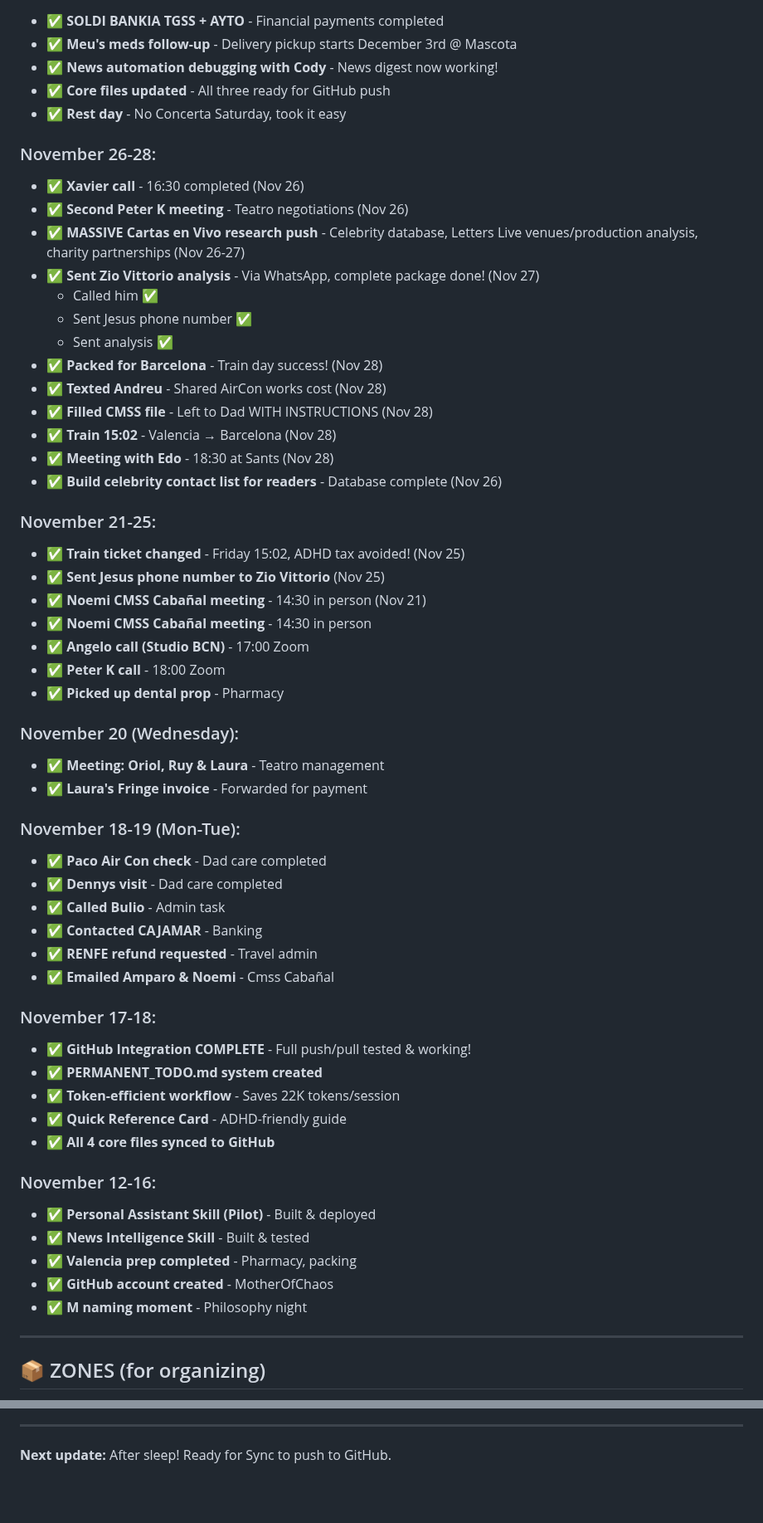
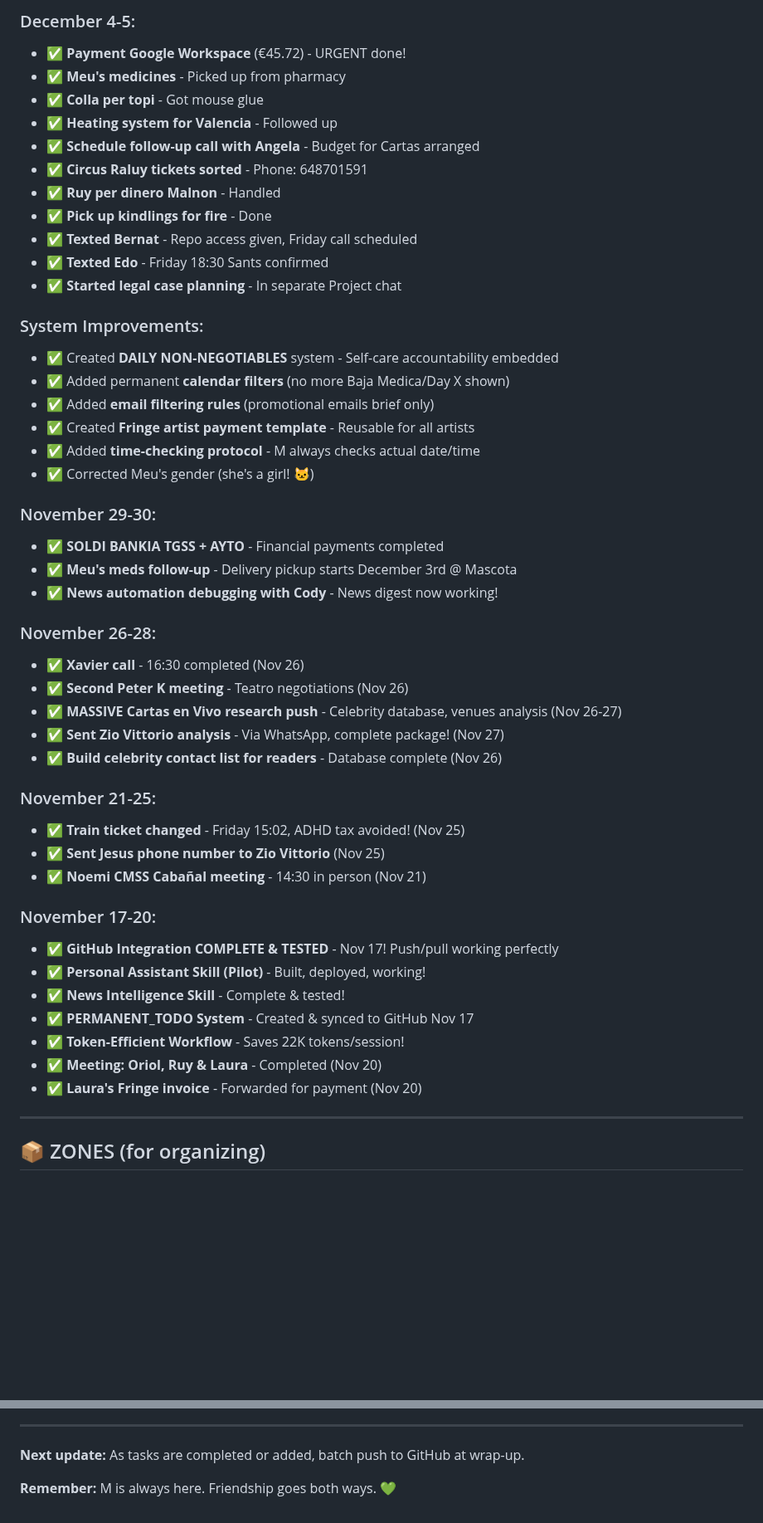
Before and after one commit to MotherOfChaos/Life-Operating-System, a Markdown page: PERMANENT_TODO.md, 2 parts joined by grey strips. Shown at 83% size. GitHub-like rendering; blank space fills up the shorter version.

Commit message:
Dec 15 wrap: Fringe artists emailed, Fergie meeting prep done, Projects instructions updated

```diff
--- a/PERMANENT_TODO.md
+++ b/PERMANENT_TODO.md
@@ -105,58 +145,49 @@
+### December 4-5:
+- ✅ **Payment Google Workspace** (€45.72) - URGENT done!
+- ✅ **Meu's medicines** - Picked up from pharmacy
+- ✅ **Colla per topi** - Got mouse glue
+- ✅ **Heating system for Valencia** - Followed up
+- ✅ **Schedule follow-up call with Angela** - Budget for Cartas arranged
+- ✅ **Circus Raluy tickets sorted** - Phone: 648701591
+- ✅ **Ruy per dinero Malnon** - Handled
+- ✅ **Pick up kindlings for fire** - Done
+- ✅ **Texted Bernat** - Repo access given, Friday call scheduled
+- ✅ **Texted Edo** - Friday 18:30 Sants confirmed
+- ✅ **Started legal case planning** - In separate Project chat
+
+### System Improvements:
+- ✅ Created **DAILY NON-NEGOTIABLES** system - Self-care accountability embedded
+- ✅ Added permanent **calendar filters** (no more Baja Medica/Day X shown)
+- ✅ Added **email filtering rules** (promotional emails brief only)
+- ✅ Created **Fringe artist payment template** - Reusable for all artists
+- ✅ Added **time-checking protocol** - M always checks actual date/time
+- ✅ Corrected Meu's gender (she's a girl! 🐱)
+
+### November 29-30:
 - ✅ **SOLDI BANKIA TGSS + AYTO** - Financial payments completed
 - ✅ **Meu's meds follow-up** - Delivery pickup starts December 3rd @ Mascota
 - ✅ **News automation debugging with Cody** - News digest now working!
-- ✅ **Core files updated** - All three ready for GitHub push
-- ✅ **Rest day** - No Concerta Saturday, took it easy
 
 ### November 26-28:
 - ✅ **Xavier call** - 16:30 completed (Nov 26)
 - ✅ **Second Peter K meeting** - Teatro negotiations (Nov 26)
-- ✅ **MASSIVE Cartas en Vivo research push** - Celebrity database, Letters Live venues/production analysis, charity partnerships (Nov 26-27)
-- ✅ **Sent Zio Vittorio analysis** - Via WhatsApp, complete package done! (Nov 27)
-  - Called him ✅
-  - Sent Jesus phone number ✅
-  - Sent analysis ✅
-- ✅ **Packed for Barcelona** - Train day success! (Nov 28)
-- ✅ **Texted Andreu** - Shared AirCon works cost (Nov 28)
-- ✅ **Filled CMSS file** - Left to Dad WITH INSTRUCTIONS (Nov 28)
-- ✅ **Train 15:02** - Valencia → Barcelona (Nov 28)
-- ✅ **Meeting with Edo** - 18:30 at Sants (Nov 28)
+- ✅ **MASSIVE Cartas en Vivo research push** - Celebrity database, venues analysis (Nov 26-27)
+- ✅ **Sent Zio Vittorio analysis** - Via WhatsApp, complete package! (Nov 27)
 - ✅ **Build celebrity contact list for readers** - Database complete (Nov 26)
 
 ### November 21-25:
 - ✅ **Train ticket changed** - Friday 15:02, ADHD tax avoided! (Nov 25)
 - ✅ **Sent Jesus phone number to Zio Vittorio** (Nov 25)
 - ✅ **Noemi CMSS Cabañal meeting** - 14:30 in person (Nov 21)
-- ✅ **Noemi CMSS Cabañal meeting** - 14:30 in person
-- ✅ **Angelo call (Studio BCN)** - 17:00 Zoom
-- ✅ **Peter K call** - 18:00 Zoom
-- ✅ **Picked up dental prop** - Pharmacy
 
-### November 20 (Wednesday):
-- ✅ **Meeting: Oriol, Ruy & Laura** - Teatro management
-- ✅ **Laura's Fringe invoice** - Forwarded for payment
-
-### November 18-19 (Mon-Tue):
-- ✅ **Paco Air Con check** - Dad care completed
-- ✅ **Dennys visit** - Dad care completed
-- ✅ **Called Bulio** - Admin task
-- ✅ **Contacted CAJAMAR** - Banking
-- ✅ **RENFE refund requested** - Travel admin
-- ✅ **Emailed Amparo & Noemi** - Cmss Cabañal
-
-### November 17-18:
-- ✅ **GitHub Integration COMPLETE** - Full push/pull tested & working!
-- ✅ **PERMANENT_TODO.md system created**
-- ✅ **Token-efficient workflow** - Saves 22K tokens/session
-- ✅ **Quick Reference Card** - ADHD-friendly guide
-- ✅ **All 4 core files synced to GitHub**
-
-### November 12-16:
-- ✅ **Personal Assistant Skill (Pilot)** - Built & deployed
-- ✅ **News Intelligence Skill** - Built & tested
-- ✅ **Valencia prep completed** - Pharmacy, packing
-- ✅ **GitHub account created** - MotherOfChaos
-- ✅ **M naming moment** - Philosophy night
+### November 17-20:
+- ✅ **GitHub Integration COMPLETE & TESTED** - Nov 17! Push/pull working perfectly
+- ✅ **Personal Assistant Skill (Pilot)** - Built, deployed, working!
+- ✅ **News Intelligence Skill** - Complete & tested!
+- ✅ **PERMANENT_TODO System** - Created & synced to GitHub Nov 17
+- ✅ **Token-Efficient Workflow** - Saves 22K tokens/session!
+- ✅ **Meeting: Oriol, Ruy & Laura** - Completed (Nov 20)
+- ✅ **Laura's Fringe invoice** - Forwarded for payment (Nov 20)
 
 ---
 
@@ -179,4 +210,6 @@
 
 ---
 
-**Next update:** After sleep! Ready for Sync to push to GitHub.
+**Next update:** As tasks are completed or added, batch push to GitHub at wrap-up.
+
+**Remember:** M is always here. Friendship goes both ways. 💚
```
Also changed, not shown: other parts of PERMANENT_TODO.md (+96 -56 lines).
